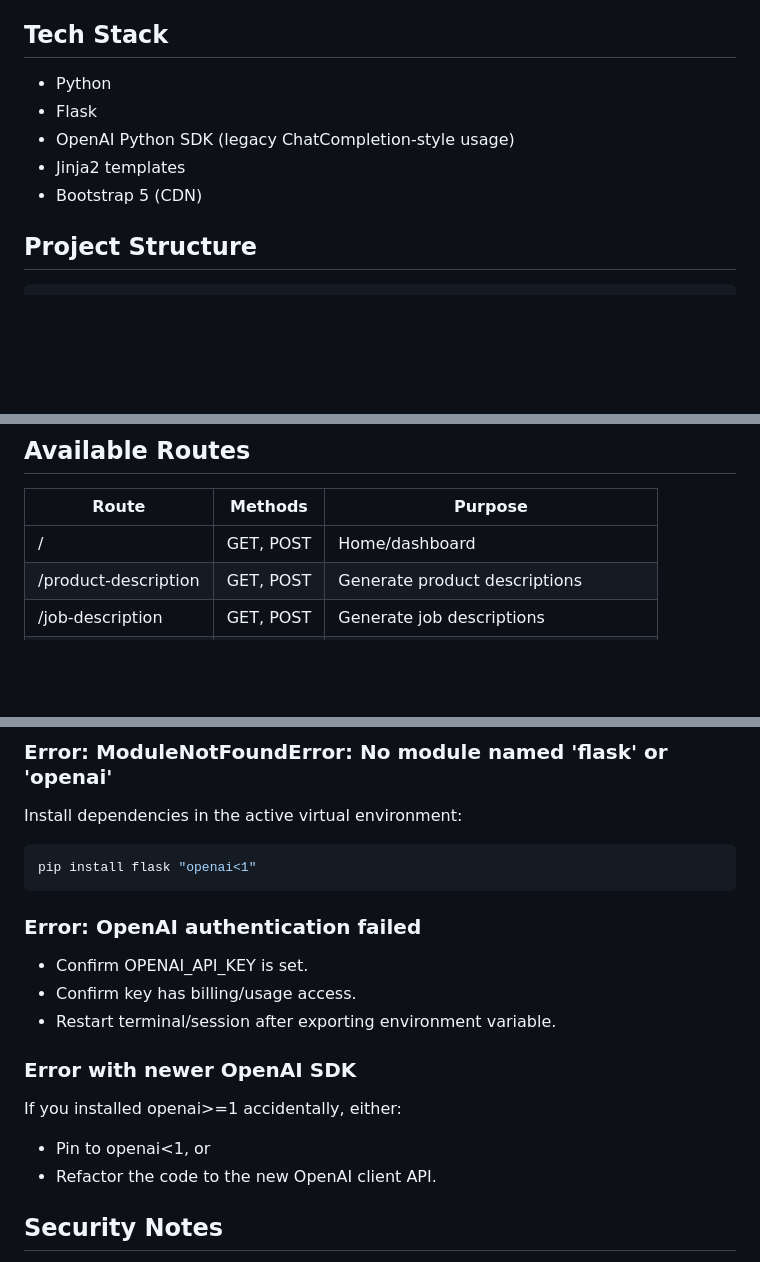
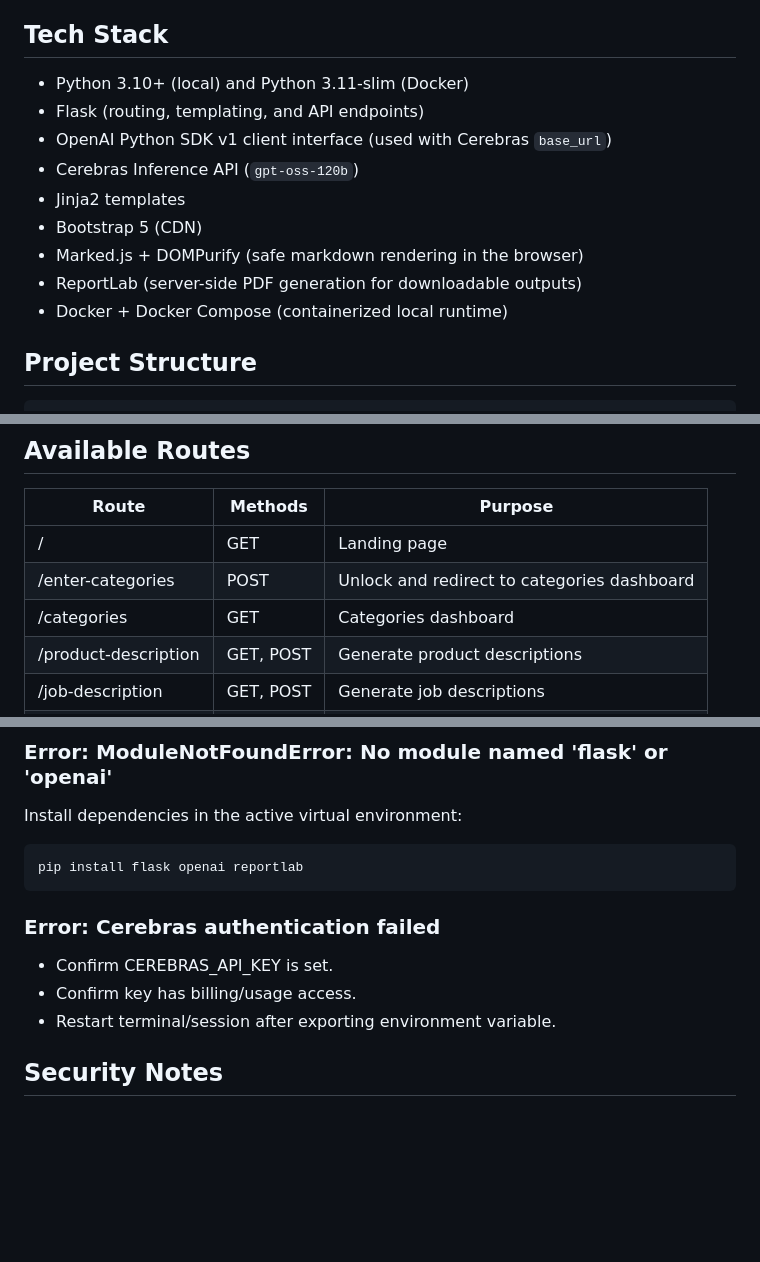
Before and after one commit to Ibrahim278/KinetixAI, a Markdown page: README.md, 3 parts joined by grey strips. Drawn GitHub-style; blank space fills up the shorter version.

````diff
--- a/README.md
+++ b/README.md
@@ -54,11 +54,15 @@ The platform is designed for fast content workflows where users can ideate, gene
 
 ## Tech Stack
 
-- Python
-- Flask
-- OpenAI Python SDK (legacy ChatCompletion-style usage)
+- Python 3.10+ (local) and Python 3.11-slim (Docker)
+- Flask (routing, templating, and API endpoints)
+- OpenAI Python SDK v1 client interface (used with Cerebras `base_url`)
+- Cerebras Inference API (`gpt-oss-120b`)
 - Jinja2 templates
 - Bootstrap 5 (CDN)
+- Marked.js + DOMPurify (safe markdown rendering in the browser)
+- ReportLab (server-side PDF generation for downloadable outputs)
+- Docker + Docker Compose (containerized local runtime)
 
 ## Project Structure
 
@@ -179,7 +176,9 @@ Notes:
 
 | Route | Methods | Purpose |
 |---|---|---|
-| / | GET, POST | Home/dashboard |
+| / | GET | Landing page |
+| /enter-categories | POST | Unlock and redirect to categories dashboard |
+| /categories | GET | Categories dashboard |
 | /product-description | GET, POST | Generate product descriptions |
 | /job-description | GET, POST | Generate job descriptions |
 | /tweet-ideas | GET, POST | Generate tweet content |
@@ -206,20 +205,14 @@ Notes:
 Install dependencies in the active virtual environment:
 
 ```bash
-pip install flask "openai<1"
+pip install flask openai reportlab
 ```
 
-### Error: OpenAI authentication failed
+### Error: Cerebras authentication failed
 
-- Confirm OPENAI_API_KEY is set.
+- Confirm CEREBRAS_API_KEY is set.
 - Confirm key has billing/usage access.
 - Restart terminal/session after exporting environment variable.
-
-### Error with newer OpenAI SDK
-
-If you installed openai>=1 accidentally, either:
-- Pin to openai<1, or
-- Refactor the code to the new OpenAI client API.
 
 ## Security Notes
 
````
Also changed, not shown: other parts of README.md (+13 -20 lines).
